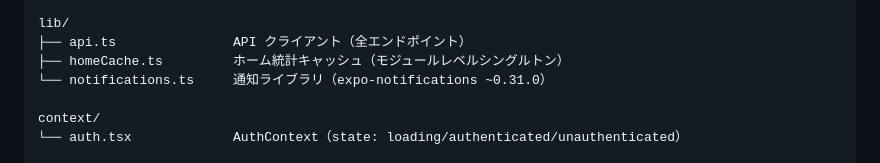
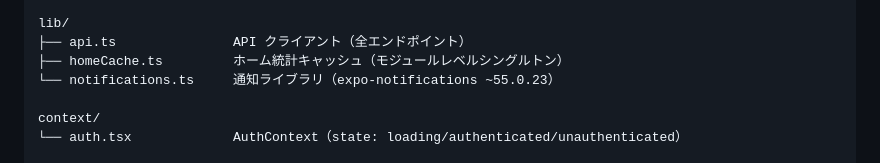
Before and after one commit to soichiromaxmax-hash/KotoClipApp, a Markdown page: .claude/skills/architecture.md, the part around the change. GitHub-like rendering.

Commit message:
fix: correct expo-notifications version in architecture.md (~0.31.0 → ~55.0.23)
Co-Authored-By: Claude Sonnet 4.6 <noreply@anthropic.com>

```diff
--- a/.claude/skills/architecture.md
+++ b/.claude/skills/architecture.md
@@ -26,7 +26,7 @@ app/
 lib/
 ├── api.ts               API クライアント（全エンドポイント）
 ├── homeCache.ts         ホーム統計キャッシュ（モジュールレベルシングルトン）
-└── notifications.ts     通知ライブラリ（expo-notifications ~0.31.0）
+└── notifications.ts     通知ライブラリ（expo-notifications ~55.0.23）
 
 context/
 └── auth.tsx             AuthContext（state: loading/authenticated/unauthenticated）
```
